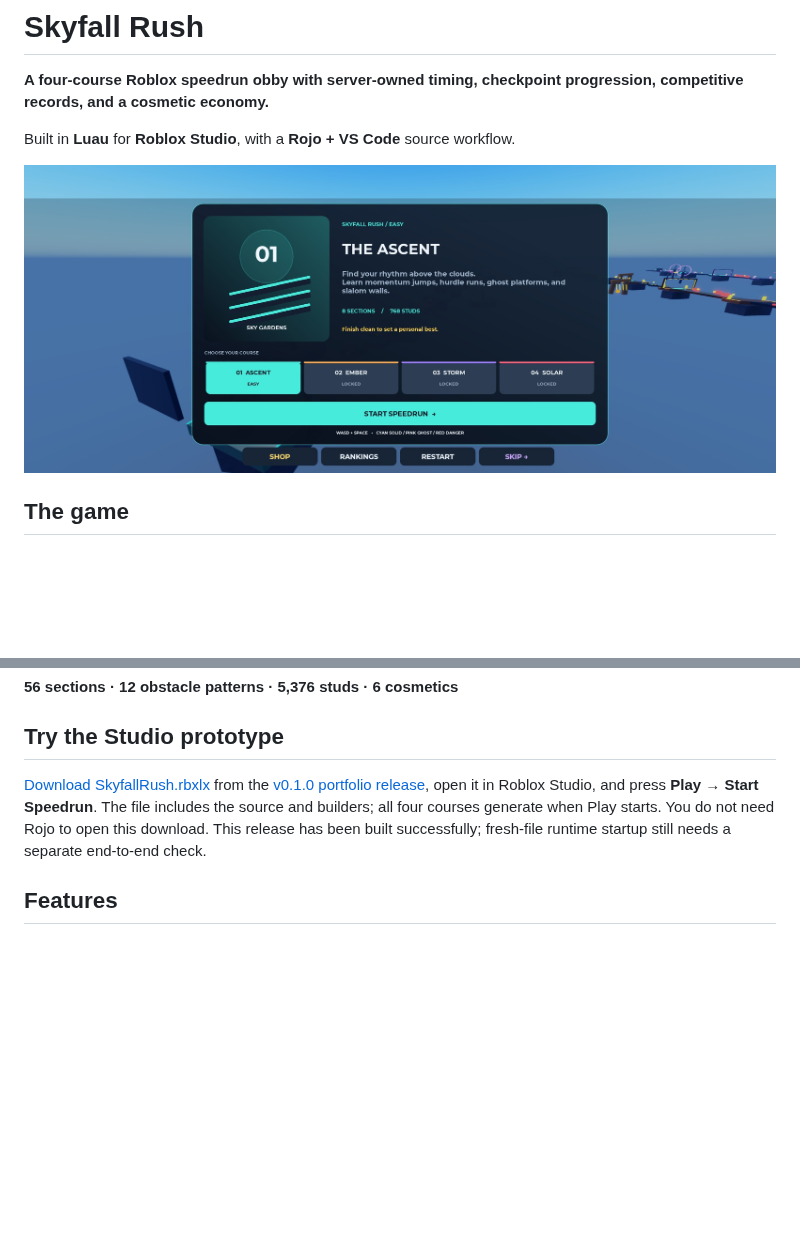
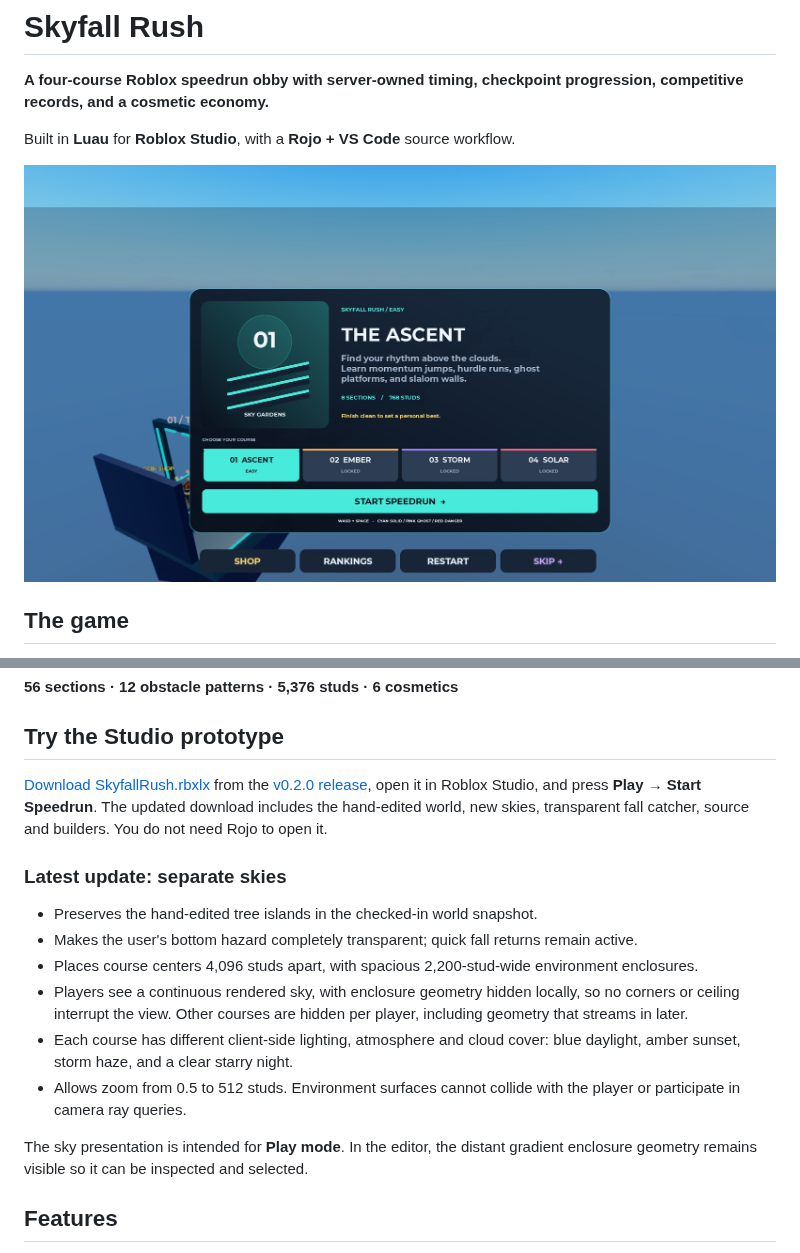
Before and after one commit to Alyzzini/skyfall-rush, a Markdown page: README.md, 2 parts joined by grey strips. Drawn GitHub-style; pictures changed too: docs/images/course-selector.jpg; blank space fills up the shorter version.

Commit message:
Preserve edited islands and add isolated open-sky course environments

```diff
--- a/README.md
+++ b/README.md
@@ -21,7 +21,18 @@ Race across floating courses that become longer and harder. Chain jumps, read so
 
 ## Try the Studio prototype
 
-[Download SkyfallRush.rbxlx](https://github.com/Alyzzini/skyfall-rush/releases/download/v0.1.0/SkyfallRush.rbxlx) from the [v0.1.0 portfolio release](https://github.com/Alyzzini/skyfall-rush/releases/tag/v0.1.0), open it in Roblox Studio, and press **Play → Start Speedrun**. The file includes the source and builders; all four courses generate when Play starts. You do not need Rojo to open this download. This release has been built successfully; fresh-file runtime startup still needs a separate end-to-end check.
+[Download SkyfallRush.rbxlx](https://github.com/Alyzzini/skyfall-rush/releases/download/v0.2.0/SkyfallRush.rbxlx) from the [v0.2.0 release](https://github.com/Alyzzini/skyfall-rush/releases/tag/v0.2.0), open it in Roblox Studio, and press **Play → Start Speedrun**. The updated download includes the hand-edited world, new skies, transparent fall catcher, source and builders. You do not need Rojo to open it.
+
+### Latest update: separate skies
+
+- Preserves the hand-edited tree islands in the checked-in world snapshot.
+- Makes the user's bottom hazard completely transparent; quick fall returns remain active.
+- Places course centers 4,096 studs apart, with spacious 2,200-stud-wide environment enclosures.
+- Players see a continuous rendered sky, with enclosure geometry hidden locally, so no corners or ceiling interrupt the view. Other courses are hidden per player, including geometry that streams in later.
+- Each course has different client-side lighting, atmosphere and cloud cover: blue daylight, amber sunset, storm haze, and a clear starry night.
+- Allows zoom from 0.5 to 512 studs. Environment surfaces cannot collide with the player or participate in camera ray queries.
+
+The sky presentation is intended for **Play mode**. In the editor, the distant gradient enclosure geometry remains visible so it can be inspected and selected.
 
 ## Features
 
```
Also changed, not shown: other parts of README.md (+14 -3 lines), docs/ARCHITECTURE.md (+10 -0 lines), docs/STUDIO-NOTES.md (+11 -0 lines), 12 other files.
